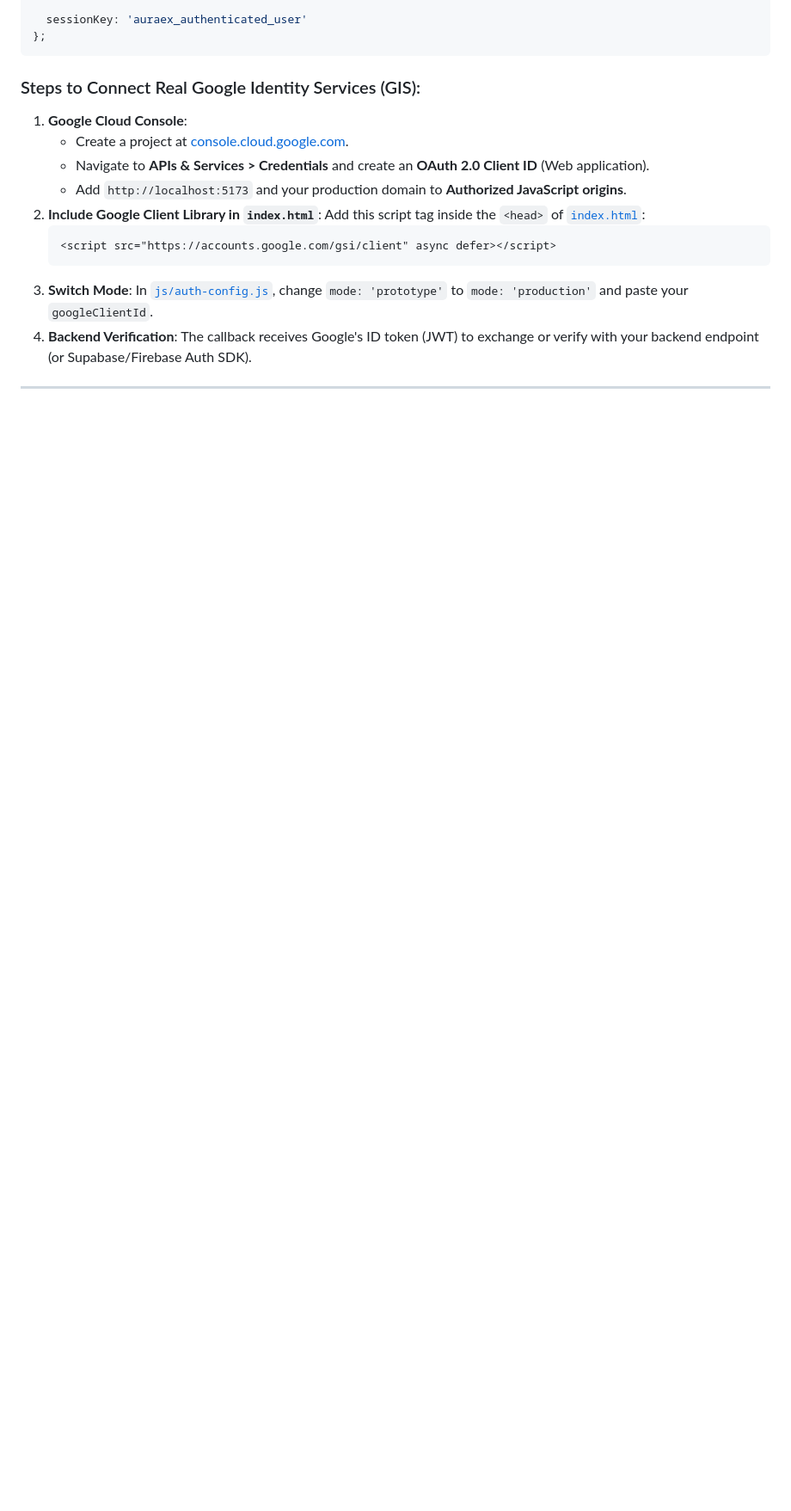
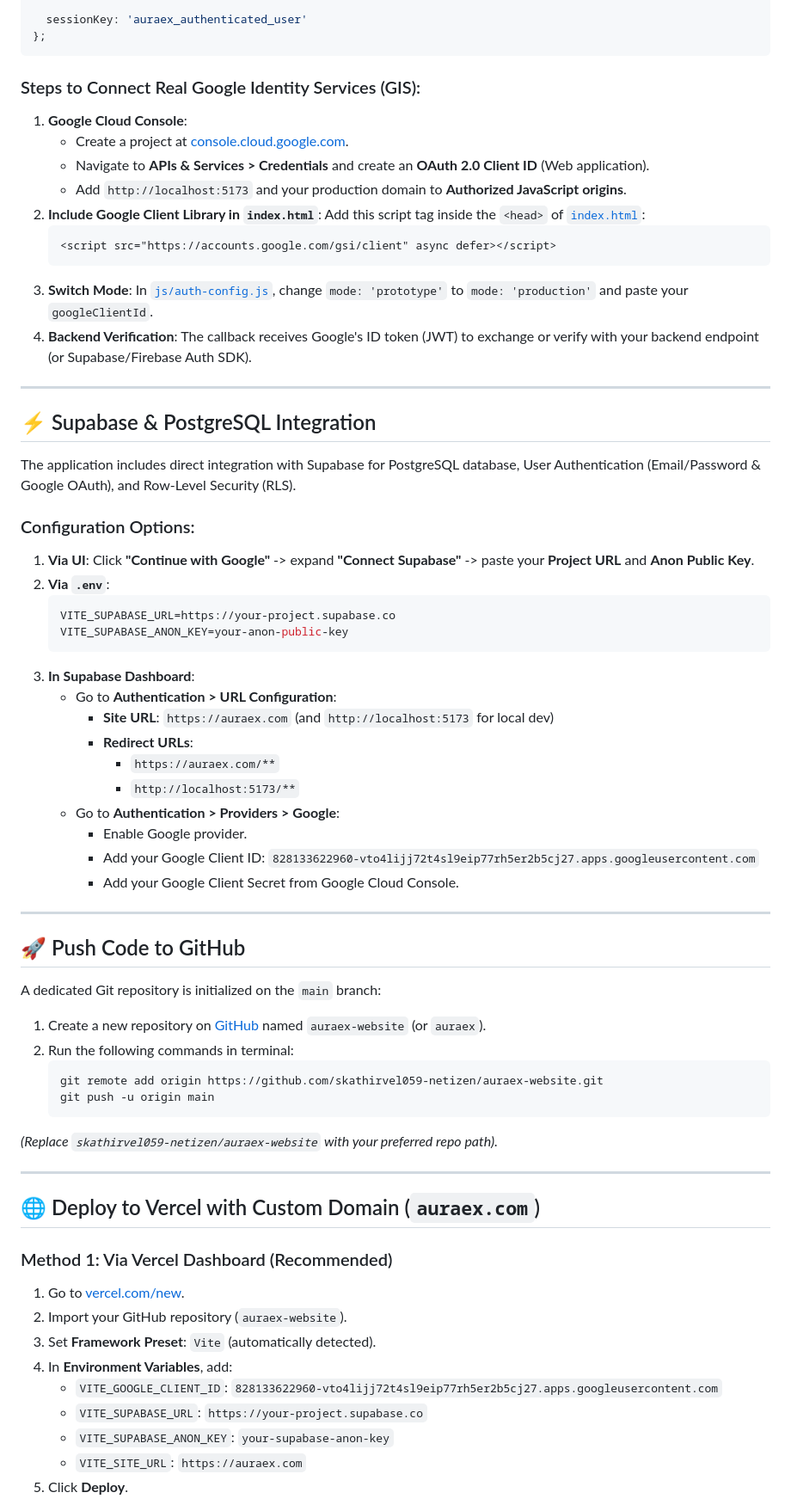
Before and after one commit to skathirvel059-netizen/auraex, a Markdown page: README.md, the part around one of its changes. Shown at 86% size. Rendered like a GitHub page; blank space fills up the shorter version.

Commit message:
docs: add Supabase, GitHub push, Vercel deployment, and auraex.com domain guides

````diff
--- a/README.md
+++ b/README.md
@@ -117,3 +117,54 @@ export const AUTH_CONFIG = {
 
 ---
 
+## ⚡ Supabase & PostgreSQL Integration
+
+The application includes direct integration with Supabase for PostgreSQL database, User Authentication (Email/Password & Google OAuth), and Row-Level Security (RLS).
+
+### Configuration Options:
+1. **Via UI**: Click **"Continue with Google"** -> expand **"Connect Supabase"** -> paste your **Project URL** and **Anon Public Key**.
+2. **Via `.env`**:
+   ```env
+   VITE_SUPABASE_URL=https://your-project.supabase.co
+   VITE_SUPABASE_ANON_KEY=your-anon-public-key
+   ```
+3. **In Supabase Dashboard**:
+   - Go to **Authentication > URL Configuration**:
+     - **Site URL**: `https://auraex.com` (and `http://localhost:5173` for local dev)
+     - **Redirect URLs**:
+       - `https://auraex.com/**`
+       - `http://localhost:5173/**`
+   - Go to **Authentication > Providers > Google**:
+     - Enable Google provider.
+     - Add your Google Client ID: `828133622960-vto4lijj72t4sl9eip77rh5er2b5cj27.apps.googleusercontent.com`
+     - Add your Google Client Secret from Google Cloud Console.
+
+---
+
+## 🚀 Push Code to GitHub
+
+A dedicated Git repository is initialized on the `main` branch:
+
+1. Create a new repository on [GitHub](https://github.com/new) named `auraex-website` (or `auraex`).
+2. Run the following commands in terminal:
+   ```bash
+   git remote add origin https://github.com/skathirvel059-netizen/auraex-website.git
+   git push -u origin main
+   ```
+*(Replace `skathirvel059-netizen/auraex-website` with your preferred repo path).*
+
+---
+
+## 🌐 Deploy to Vercel with Custom Domain (`auraex.com`)
+
+### Method 1: Via Vercel Dashboard (Recommended)
+1. Go to [vercel.com/new](https://vercel.com/new).
+2. Import your GitHub repository (`auraex-website`).
+3. Set **Framework Preset**: `Vite` (automatically detected).
+4. In **Environment Variables**, add:
+   - `VITE_GOOGLE_CLIENT_ID`: `828133622960-vto4lijj72t4sl9eip77rh5er2b5cj27.apps.googleusercontent.com`
+   - `VITE_SUPABASE_URL`: `https://your-project.supabase.co`
+   - `VITE_SUPABASE_ANON_KEY`: `your-supabase-anon-key`
+   - `VITE_SITE_URL`: `https://auraex.com`
+5. Click **Deploy**.
+
````
Also changed, not shown: other parts of README.md (+28 -0 lines).
